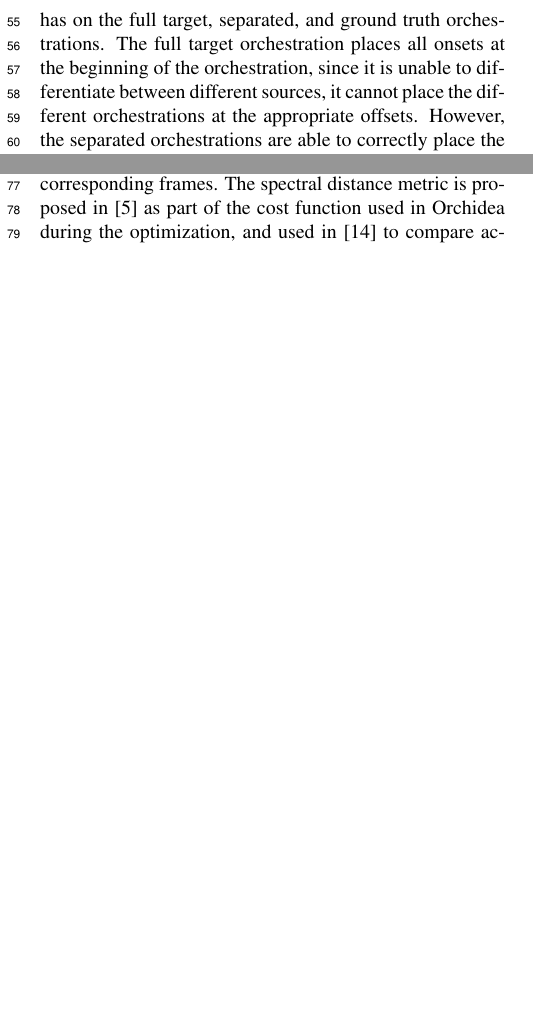
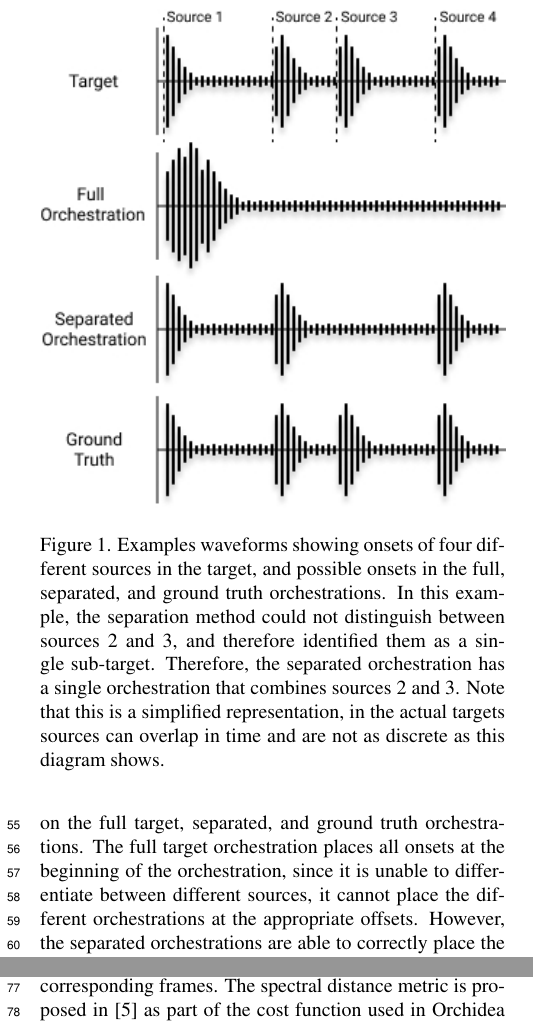
Before and after one commit to dzluke/DeepOrchestration, a LaTeX paper (source_separation/paper/paper.tex): two parts of the columns of page 3 of 5, joined at a grey line, cut at the place of the change, the shorter picture padded with empty space. Compiled offline with pdfLaTeX.

Commit message:
Add orch comparison figure

```diff
--- a/source_separation/paper/paper.tex
+++ b/source_separation/paper/paper.tex
@@ -137,7 +137,13 @@
 
 		The orchestrations performed were static orchestrations, meaning a single onset of notes is created for each target, no matter if the target itself has multiple onsets. The OrchideaSOL database of orchestral samples was used with Orchidea to create the orchestrations~\cite{Cella2020c}. This database contains recordings of extended playing techniques, which better fits the often noisy or inharmonic nature of the targets we used. The full orchestra, of which non-overlapping subsets were selected to orchestrate the subtargets, contained the following instruments: 8 violins, 4 violas, 3 cellos, 1 bass, 2 oboes, 2 flutes, 2 clarinets in B$\flat$, 2 bassoons, 2 trumpets, 2 trombones, and 2 French horns.
 
-		As described in Section \ref{subsec:data}, each target is comprised of four sources that are offset in time to begin playing at different times. \textbf{Figure needed} illustrates the effect this offset has on the full target, separated, and ground truth orchestrations. The full target orchestration places all onsets at the beginning of the orchestration, since it is unable to differentiate between different sources, it cannot place the different orchestrations at the appropriate offsets. However, the separated orchestrations are able to correctly place the onsets of the sub-target orchestrations so far as the method has correctly separated out the sources. In the ground truth orchestration, the sources are offset by the same amount as they are in the creation of the target, leading to the ground truth having each source orchestration beginning at the correct time.
+		\begin{figure}[t]
+		\centering
+			\includegraphics[width=\columnwidth]{figures/orch.jpg}
+			\caption{Examples waveforms showing onsets of four different sources in the target, and possible onsets in the full, separated, and ground truth orchestrations. In this example, the separation method could not distinguish between sources 2 and 3, and therefore identified them as a single sub-target. Therefore, the separated orchestration has a single orchestration that combines sources 2 and 3. Note that this is a simplified representation, in the actual targets sources can overlap in time and are not as discrete as this diagram shows.}\label{fig:orchestrations}
+		\end{figure}
+
+		As described in Section \ref{subsec:data}, each target is comprised of four sources that are offset in time to begin playing at different times. Figure \ref{fig:orchestrations} illustrates the effect this offset has on the full target, separated, and ground truth orchestrations. The full target orchestration places all onsets at the beginning of the orchestration, since it is unable to differentiate between different sources, it cannot place the different orchestrations at the appropriate offsets. However, the separated orchestrations are able to correctly place the onsets of the sub-target orchestrations so far as the method has correctly separated out the sources. In the ground truth orchestration, the sources are offset by the same amount as they are in the creation of the target, leading to the ground truth having each source orchestration beginning at the correct time.
 
 		\subsection{Evaluation}
 		We compare the effectiveness of different separation methods by comparing how well they work for orchestration. The output of a method is orchestrated, and these orchestrations are compared. A quantitative evaluation is performed through the use of a distance metric that measures the spectral distance between target and solution.
```
Also changed, not shown: source_separation/paper/figures/orch.jpg (added).
